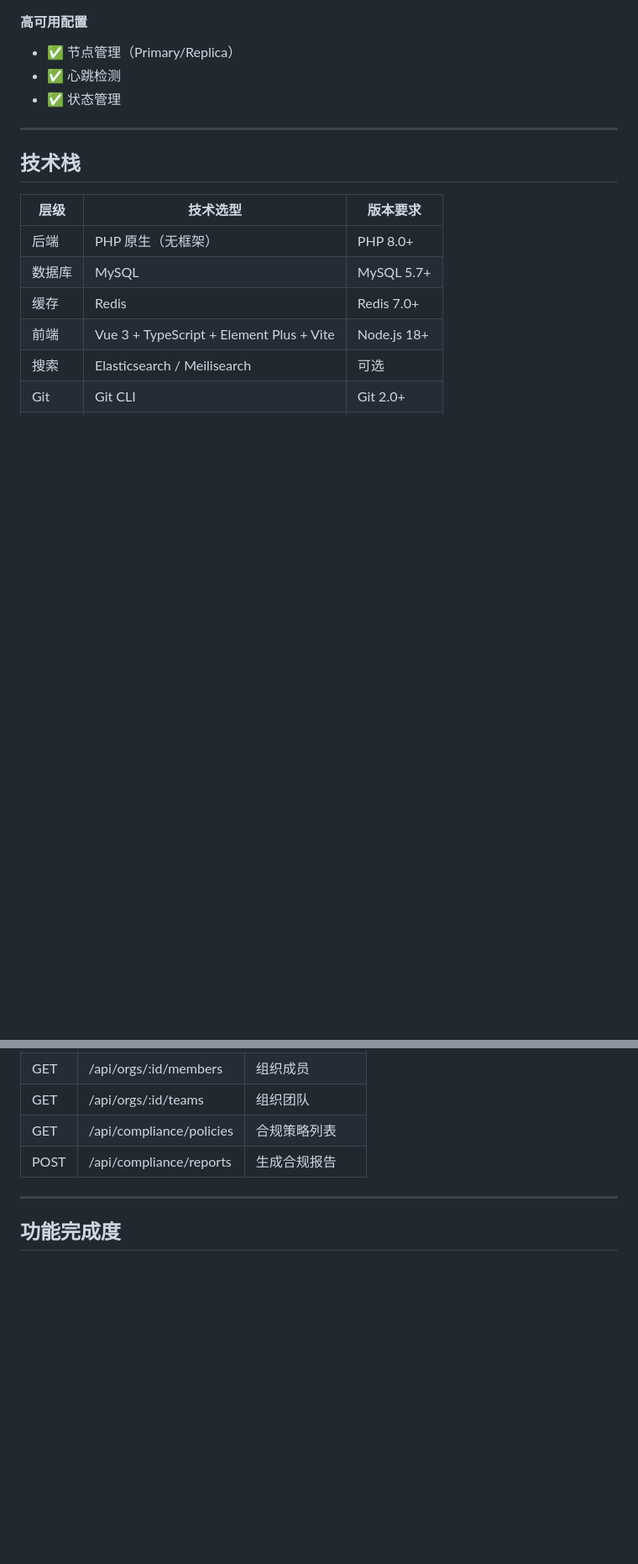
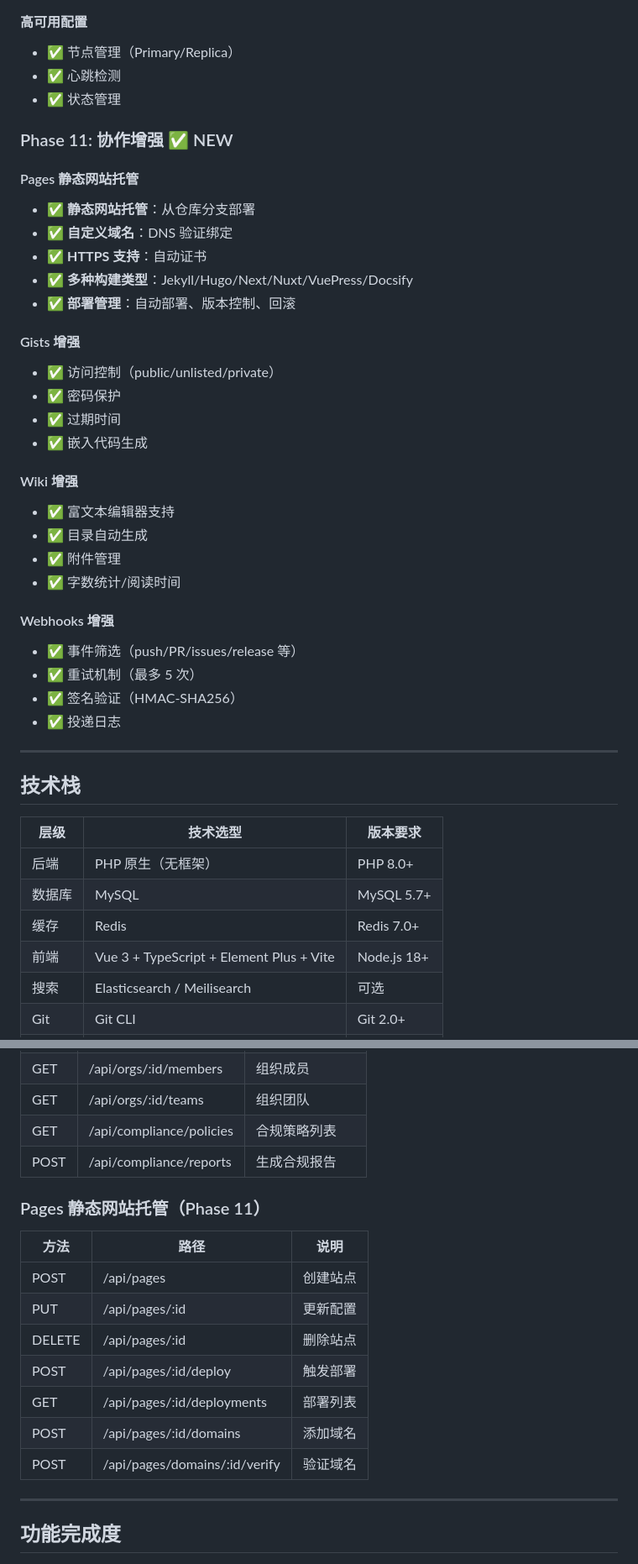
Before and after one commit to qycnet/CodeVault, a Markdown page: README.md, 2 parts joined by grey strips. Shown at 84% size. Drawn GitHub-style; blank space fills up the shorter version.

Commit message:
docs: 更新 README.md 添加 Phase 11 功能
- 新增 Phase 11 协作增强功能说明
- 新增 Pages 静态网站托管 API
- 更新安全特性列表
- 更新目录结构
- 更新数据库迁移版本

Co-authored-by: qycnet <tian@qycnet.cn>

```diff
--- a/README.md
+++ b/README.md
@@ -235,6 +235,33 @@
 - ✅ 心跳检测
 - ✅ 状态管理
 
+### Phase 11: 协作增强 ✅ NEW
+
+#### Pages 静态网站托管
+- ✅ **静态网站托管**：从仓库分支部署
+- ✅ **自定义域名**：DNS 验证绑定
+- ✅ **HTTPS 支持**：自动证书
+- ✅ **多种构建类型**：Jekyll/Hugo/Next/Nuxt/VuePress/Docsify
+- ✅ **部署管理**：自动部署、版本控制、回滚
+
+#### Gists 增强
+- ✅ 访问控制（public/unlisted/private）
+- ✅ 密码保护
+- ✅ 过期时间
+- ✅ 嵌入代码生成
+
+#### Wiki 增强
+- ✅ 富文本编辑器支持
+- ✅ 目录自动生成
+- ✅ 附件管理
+- ✅ 字数统计/阅读时间
+
+#### Webhooks 增强
+- ✅ 事件筛选（push/PR/issues/release 等）
+- ✅ 重试机制（最多 5 次）
+- ✅ 签名验证（HMAC-SHA256）
+- ✅ 投递日志
+
 ---
 
 ## 技术栈
@@ -474,6 +503,18 @@ composer install
 | GET | /api/compliance/policies | 合规策略列表 |
 | POST | /api/compliance/reports | 生成合规报告 |
 
+### Pages 静态网站托管（Phase 11）
+
+| 方法 | 路径 | 说明 |
+|------|------|------|
+| POST | /api/pages | 创建站点 |
+| PUT | /api/pages/:id | 更新配置 |
+| DELETE | /api/pages/:id | 删除站点 |
+| POST | /api/pages/:id/deploy | 触发部署 |
+| GET | /api/pages/:id/deployments | 部署列表 |
+| POST | /api/pages/:id/domains | 添加域名 |
+| POST | /api/pages/domains/:id/verify | 验证域名 |
+
 ---
 
 ## 功能完成度
```
Also changed, not shown: other parts of README.md (+4 -1 lines).
